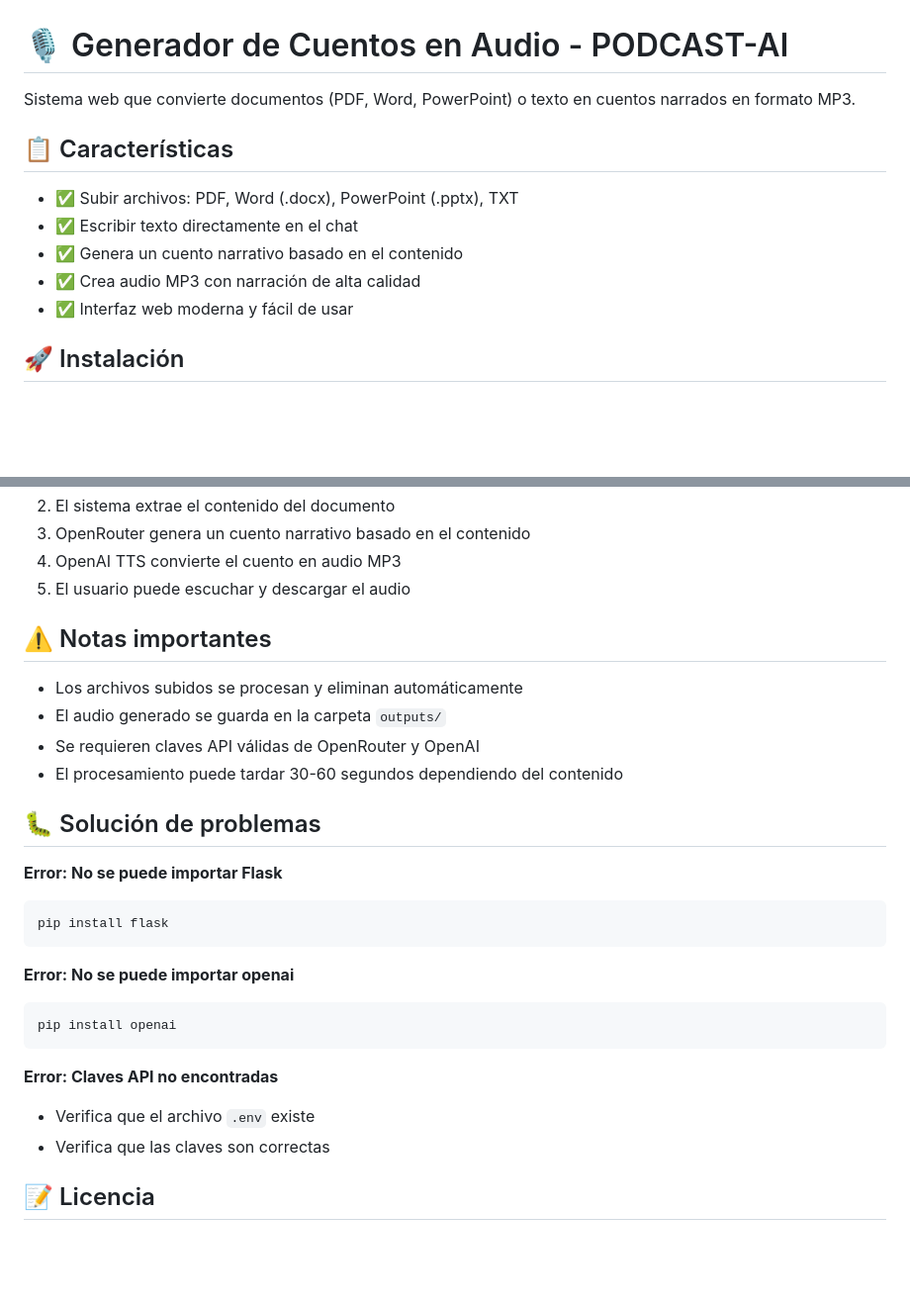
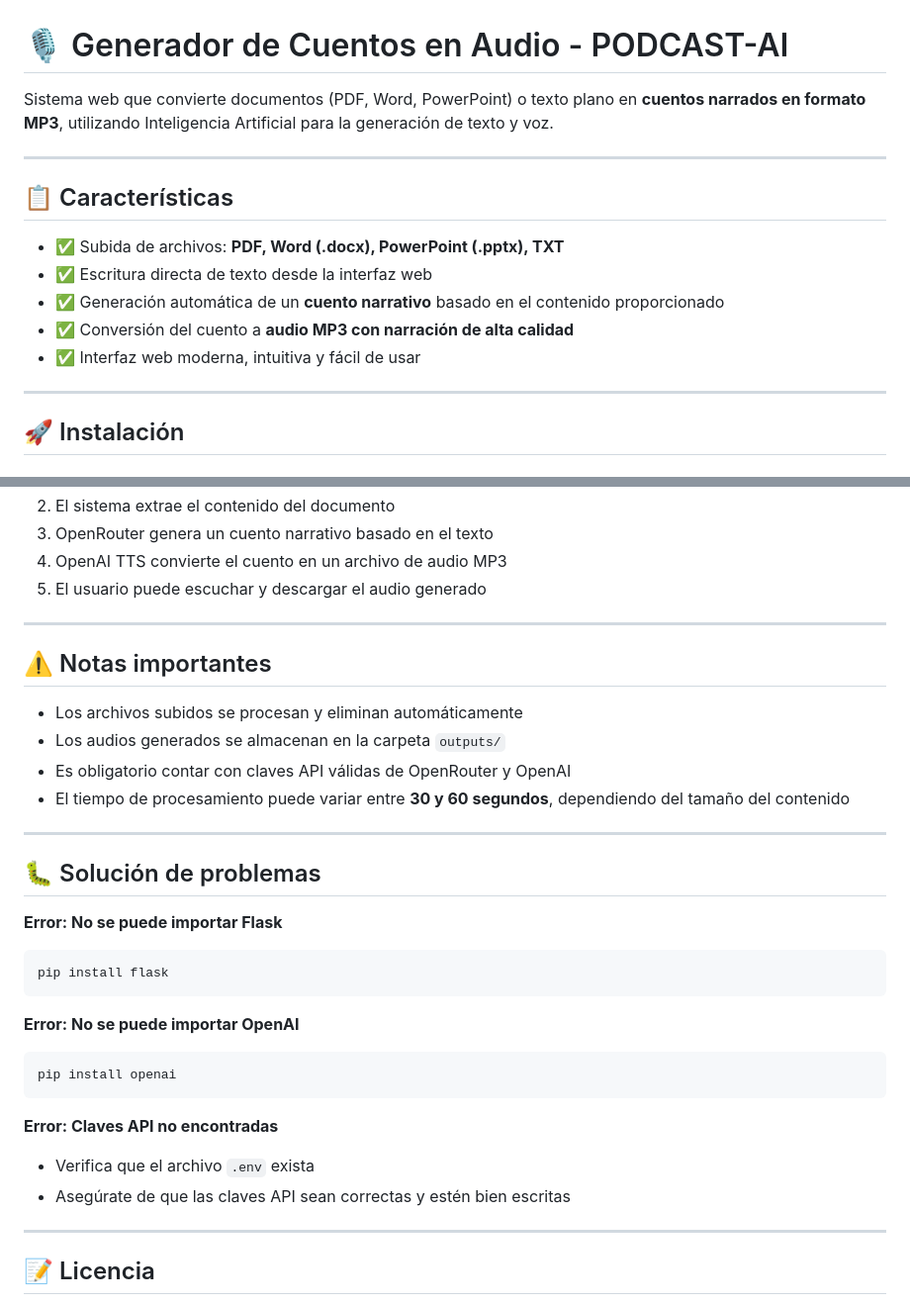
Before and after one commit to manu-cracks/GENERATE-AUDIO, a Markdown page: README.md, 2 parts joined by grey strips. Shown: that part at 99% size. Drawn GitHub-style; blank space fills up the shorter version.

````diff
--- a/README.md
+++ b/README.md
@@ -1,14 +1,18 @@
 # 🎙️ Generador de Cuentos en Audio - PODCAST-AI
 
-Sistema web que convierte documentos (PDF, Word, PowerPoint) o texto en cuentos narrados en formato MP3.
+Sistema web que convierte documentos (PDF, Word, PowerPoint) o texto plano en **cuentos narrados en formato MP3**, utilizando Inteligencia Artificial para la generación de texto y voz.
+
+---
 
 ## 📋 Características
 
-- ✅ Subir archivos: PDF, Word (.docx), PowerPoint (.pptx), TXT
-- ✅ Escribir texto directamente en el chat
-- ✅ Genera un cuento narrativo basado en el contenido
-- ✅ Crea audio MP3 con narración de alta calidad
-- ✅ Interfaz web moderna y fácil de usar
+* ✅ Subida de archivos: **PDF, Word (.docx), PowerPoint (.pptx), TXT**
+* ✅ Escritura directa de texto desde la interfaz web
+* ✅ Generación automática de un **cuento narrativo** basado en el contenido proporcionado
+* ✅ Conversión del cuento a **audio MP3 con narración de alta calidad**
+* ✅ Interfaz web moderna, intuitiva y fácil de usar
+
+---
 
 ## 🚀 Instalación
 
@@ -95,30 +114,39 @@ PODCAST-AI/
 2. El sistema extrae el contenido del documento
-3. OpenRouter genera un cuento narrativo basado en el contenido
-4. OpenAI TTS convierte el cuento en audio MP3
-5. El usuario puede escuchar y descargar el audio
+3. OpenRouter genera un cuento narrativo basado en el texto
+4. OpenAI TTS convierte el cuento en un archivo de audio MP3
+5. El usuario puede escuchar y descargar el audio generado
+
+---
 
 ## ⚠️ Notas importantes
 
-- Los archivos subidos se procesan y eliminan automáticamente
-- El audio generado se guarda en la carpeta `outputs/`
-- Se requieren claves API válidas de OpenRouter y OpenAI
-- El procesamiento puede tardar 30-60 segundos dependiendo del contenido
+* Los archivos subidos se procesan y eliminan automáticamente
+* Los audios generados se almacenan en la carpeta `outputs/`
+* Es obligatorio contar con claves API válidas de OpenRouter y OpenAI
+* El tiempo de procesamiento puede variar entre **30 y 60 segundos**, dependiendo del tamaño del contenido
+
+---
 
 ## 🐛 Solución de problemas
 
 **Error: No se puede importar Flask**
+
 ```powershell
 pip install flask
 ```
 
-**Error: No se puede importar openai**
+**Error: No se puede importar OpenAI**
+
 ```powershell
 pip install openai
 ```
 
 **Error: Claves API no encontradas**
-- Verifica que el archivo `.env` existe
-- Verifica que las claves son correctas
+
+* Verifica que el archivo `.env` exista
+* Asegúrate de que las claves API sean correctas y estén bien escritas
+
+---
 
 ## 📝 Licencia
 
````
Also changed, not shown: other parts of README.md (+43 -30 lines).
